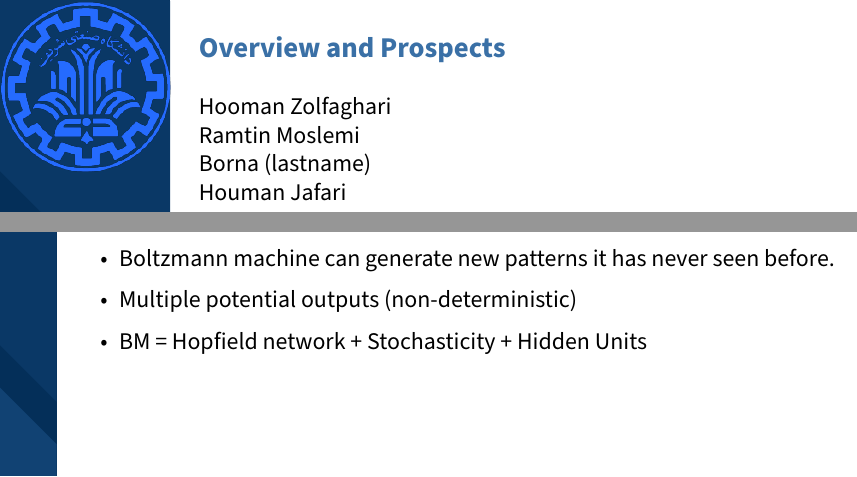
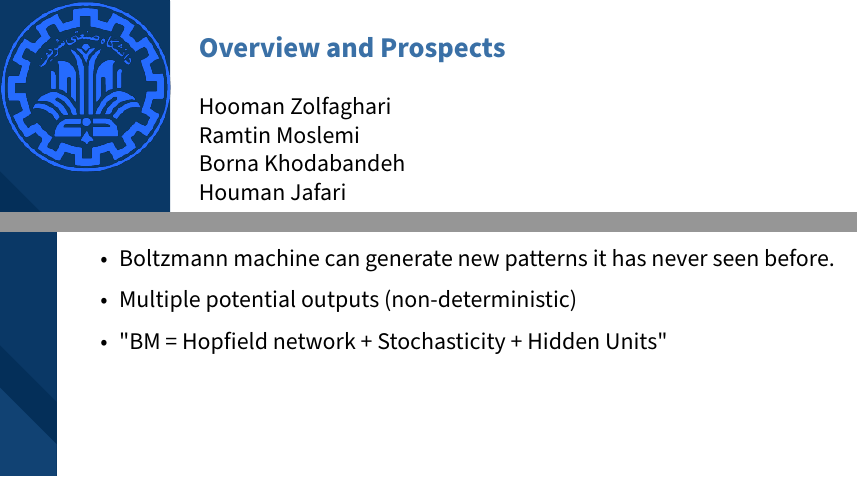
Before and after one commit to hoomanzolfaghari84/Boltzman-Machine, a LaTeX thesis (slides/Introduction/main.tex): two parts of pages 1 and 11 of 51, joined at a grey line, cut so that both start at the same text. Compiled offline with pdfLaTeX.

Commit message:
fixed last name

```diff
--- a/slides/Introduction/main.tex
+++ b/slides/Introduction/main.tex
@@ -8,7 +8,7 @@
 %\pretitle{Version 2.2}
 \title{Boltzmann Machine}
 \subtitle{Overview and Prospects}
-\author{Hooman Zolfaghari \\ Ramtin Moslemi \\ Borna (lastname) \\ Houman Jafari}
+\author{Hooman Zolfaghari \\ Ramtin Moslemi \\ Borna Khodabandeh \\ Houman Jafari}
 
 \begin{document}
 \maketitle
@@ -107,7 +107,7 @@ Outsourcing
  	\item Boltzmann machine can generate new patterns it has never seen before.
  	\item Multiple potential outputs (non-deterministic)
 
- 	\item BM = Hopfield network + Stochasticity + Hidden Units
+ 	\item "BM = Hopfield network + Stochasticity + Hidden Units"
 
 
 \end{itemize}
```
Also changed, not shown: slides/Introduction/main.pdf.
